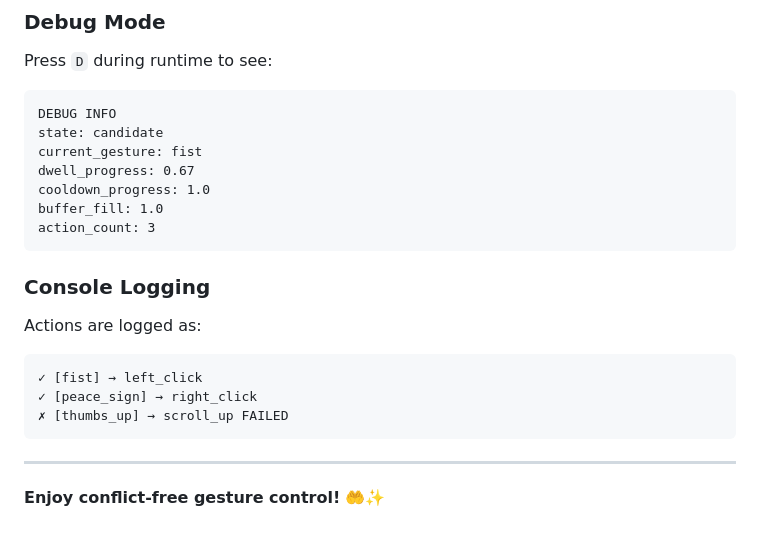
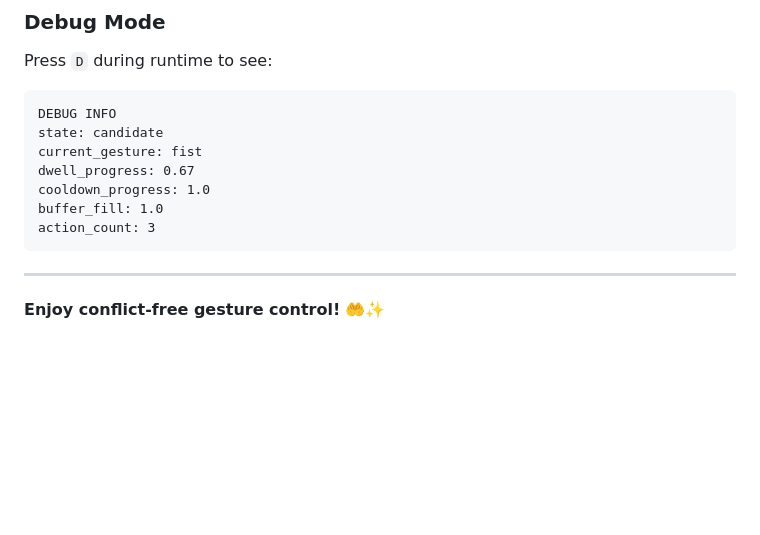
Before and after one commit to veldorq/GesturaPrototype, a Markdown page: CONFLICT_FREE_QUICKSTART.md, the part around the change. Drawn GitHub-style; blank space fills up the shorter version.

Commit message:
Secongd COmmit

````diff
--- a/CONFLICT_FREE_QUICKSTART.md
+++ b/CONFLICT_FREE_QUICKSTART.md
@@ -285,14 +285,6 @@ buffer_fill: 1.0
 action_count: 3
 ```
 
-### Console Logging
-
-Actions are logged as:
-```
-✓ [fist] → left_click
-✓ [peace_sign] → right_click
-✗ [thumbs_up] → scroll_up FAILED
-```
 
 ---
 
````
